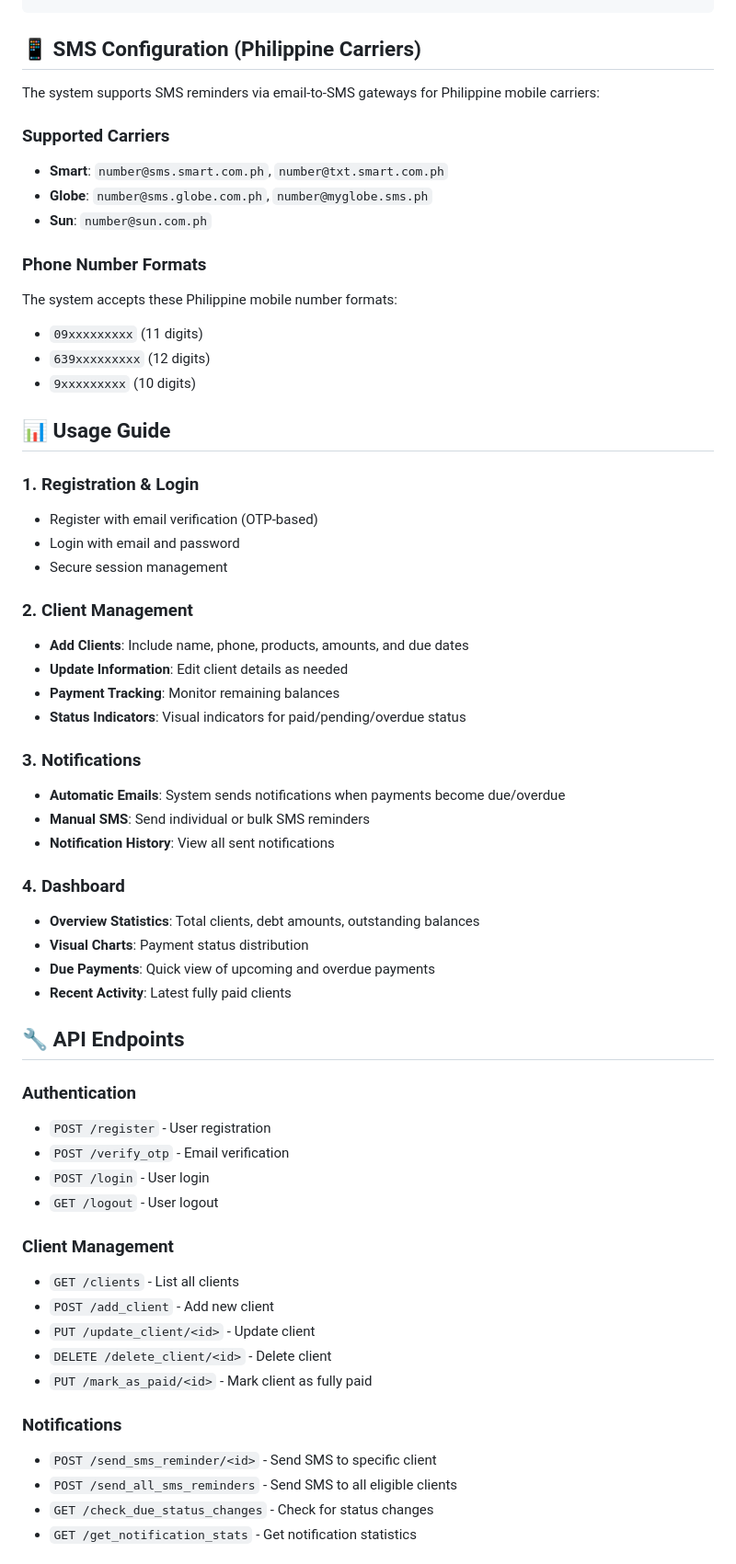
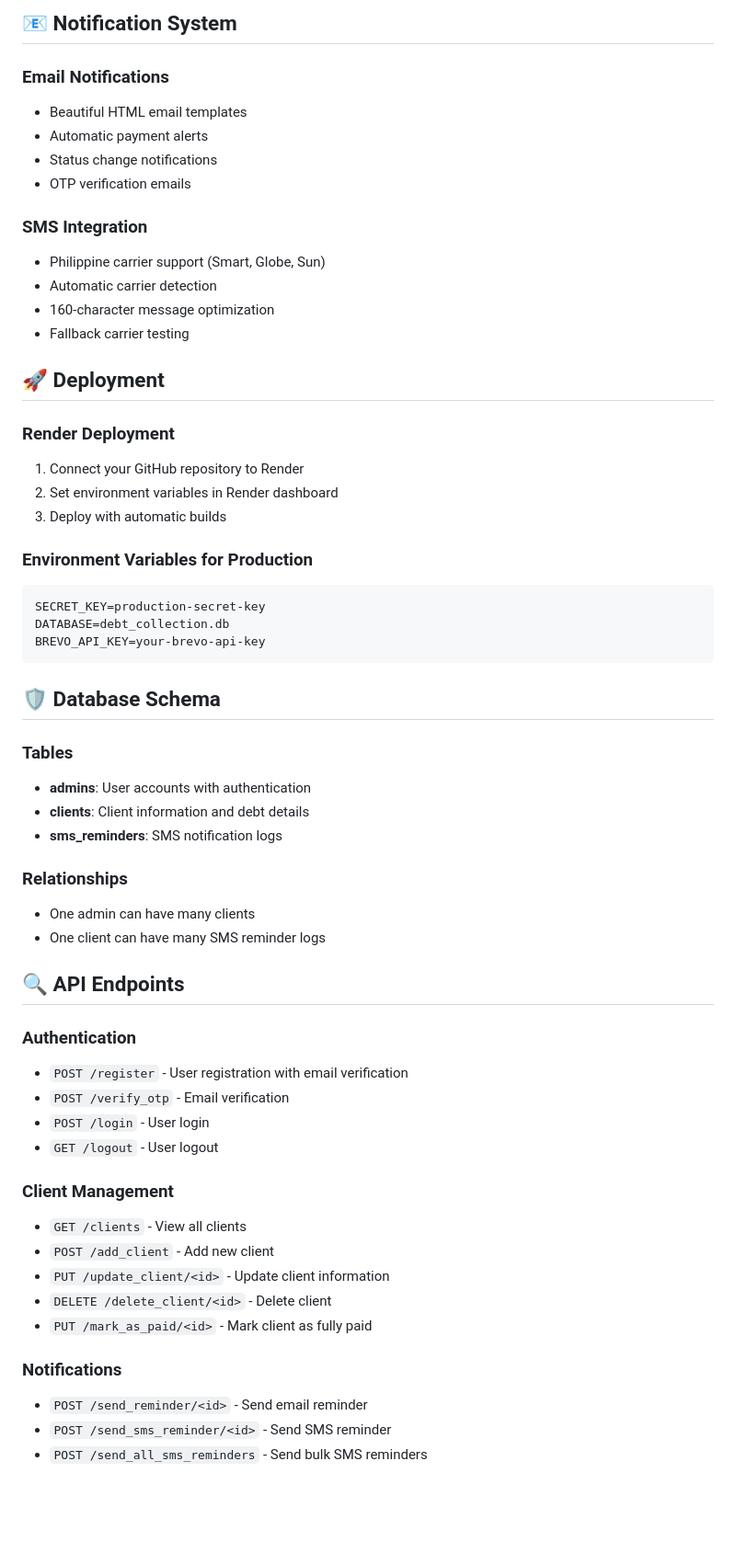
Before and after one commit to troyiee/utang_collector, a Markdown page: README.MD, the part around one of its changes. Shown at 92% size. Drawn GitHub-style; blank space fills up the shorter version.

````diff
--- a/README.MD
+++ b/README.MD
@@ -162,62 +140,59 @@ gunicorn -w 4 -b 0.0.0.0:8000 app:app
+## 📧 Notification System
+
+### Email Notifications
+- Beautiful HTML email templates
+- Automatic payment alerts
+- Status change notifications
+- OTP verification emails
+
+### SMS Integration
+- Philippine carrier support (Smart, Globe, Sun)
+- Automatic carrier detection
+- 160-character message optimization
+- Fallback carrier testing
+
+## 🚀 Deployment
+
+### Render Deployment
+1. Connect your GitHub repository to Render
+2. Set environment variables in Render dashboard
+3. Deploy with automatic builds
+
+### Environment Variables for Production
+```env
+SECRET_KEY=production-secret-key
+DATABASE=debt_collection.db
+BREVO_API_KEY=your-brevo-api-key
 ```
 
-## 📱 SMS Configuration (Philippine Carriers)
+## 🛡️ Database Schema
 
-The system supports SMS reminders via email-to-SMS gateways for Philippine mobile carriers:
+### Tables
+- **admins**: User accounts with authentication
+- **clients**: Client information and debt details
+- **sms_reminders**: SMS notification logs
 
-### Supported Carriers
-- **Smart**: `number@sms.smart.com.ph`, `number@txt.smart.com.ph`
-- **Globe**: `number@sms.globe.com.ph`, `number@myglobe.sms.ph`
-- **Sun**: `number@sun.com.ph`
+### Relationships
+- One admin can have many clients
+- One client can have many SMS reminder logs
 
-### Phone Number Formats
-The system accepts these Philippine mobile number formats:
-- `09xxxxxxxxx` (11 digits)
-- `639xxxxxxxxx` (12 digits)
-- `9xxxxxxxxx` (10 digits)
-
-## 📊 Usage Guide
-
-### 1. Registration & Login
-- Register with email verification (OTP-based)
-- Login with email and password
-- Secure session management
-
-### 2. Client Management
-- **Add Clients**: Include name, phone, products, amounts, and due dates
-- **Update Information**: Edit client details as needed
-- **Payment Tracking**: Monitor remaining balances
-- **Status Indicators**: Visual indicators for paid/pending/overdue status
-
-### 3. Notifications
-- **Automatic Emails**: System sends notifications when payments become due/overdue
-- **Manual SMS**: Send individual or bulk SMS reminders
-- **Notification History**: View all sent notifications
-
-### 4. Dashboard
-- **Overview Statistics**: Total clients, debt amounts, outstanding balances
-- **Visual Charts**: Payment status distribution
-- **Due Payments**: Quick view of upcoming and overdue payments
-- **Recent Activity**: Latest fully paid clients
-
-## 🔧 API Endpoints
+## 🔍 API Endpoints
 
 ### Authentication
-- `POST /register` - User registration
+- `POST /register` - User registration with email verification
 - `POST /verify_otp` - Email verification
 - `POST /login` - User login
 - `GET /logout` - User logout
 
 ### Client Management
-- `GET /clients` - List all clients
+- `GET /clients` - View all clients
 - `POST /add_client` - Add new client
-- `PUT /update_client/<id>` - Update client
+- `PUT /update_client/<id>` - Update client information
 - `DELETE /delete_client/<id>` - Delete client
 - `PUT /mark_as_paid/<id>` - Mark client as fully paid
 
 ### Notifications
-- `POST /send_sms_reminder/<id>` - Send SMS to specific client
-- `POST /send_all_sms_reminders` - Send SMS to all eligible clients
-- `GET /check_due_status_changes` - Check for status changes
-- `GET /get_notification_stats` - Get notification statistics
+- `POST /send_reminder/<id>` - Send email reminder
+- `POST /send_sms_reminder/<id>` - Send SMS reminder
+- `POST /send_all_sms_reminders` - Send bulk SMS reminders
 
````
Also changed, not shown: other parts of README.MD (+135 -191 lines).
